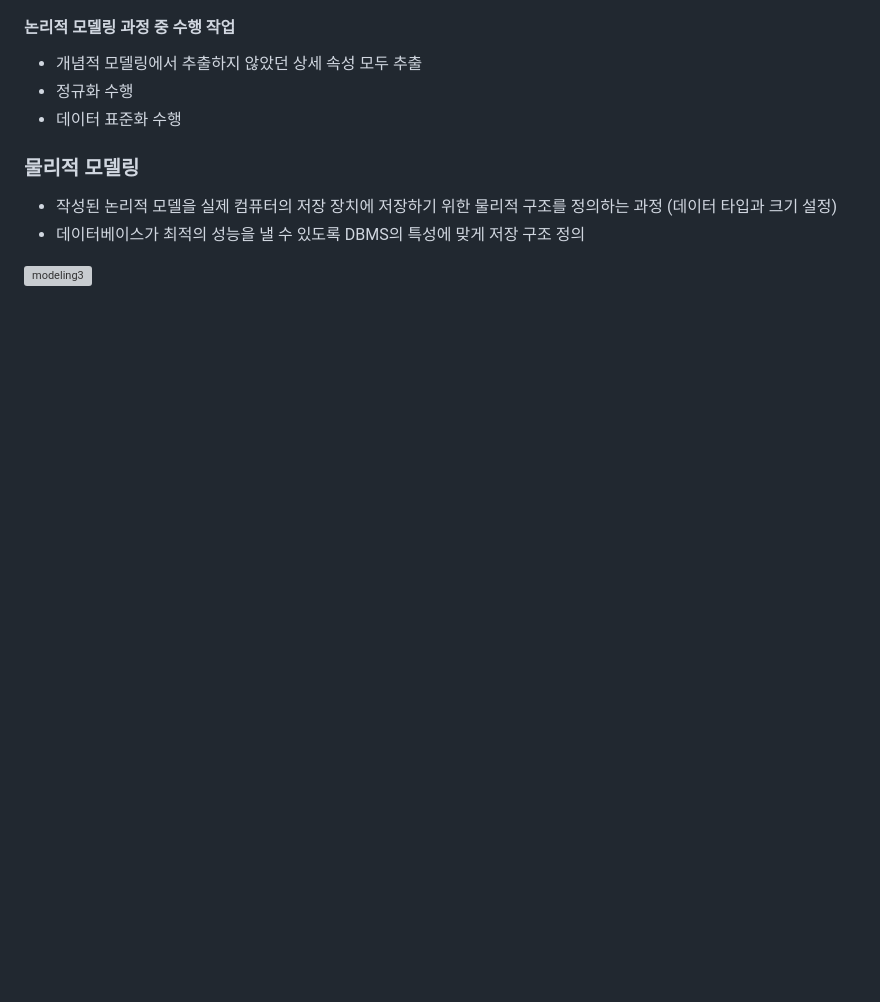
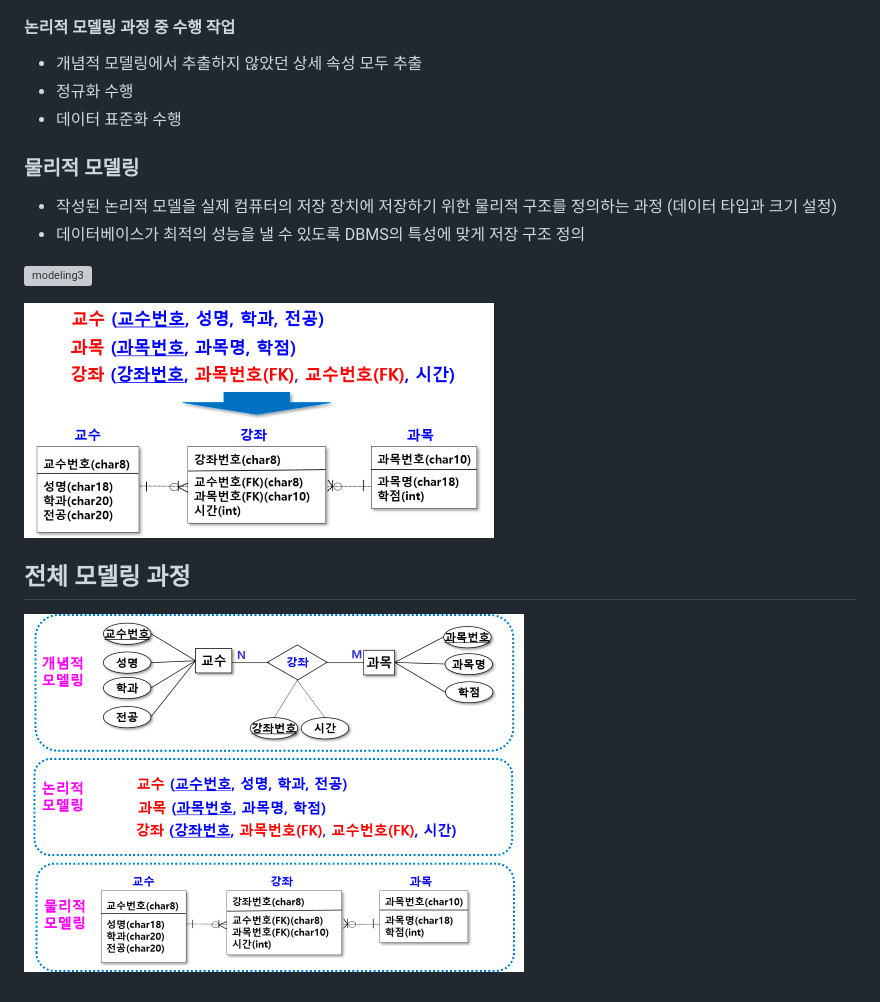
Before and after one commit to apej88/TIL, a Markdown page: Database/data_modeling.md, the part around the change printed below. Drawn GitHub-style; pictures changed too: Database/image/modeling.png (added), Database/image/physic_modeling.png (added); blank space fills up the shorter version; grey boxes are pictures that could not be loaded.

```diff
--- a/Database/data_modeling.md
+++ b/Database/data_modeling.md
@@ -48,3 +70,10 @@
 - 데이터베이스가 최적의 성능을 낼 수 있도록 DBMS의 특성에 맞게 저장 구조 정의
 
 ![modeling3](image/modeling3.png)
+
+
+![physic_modeling](image/physic_modeling.png)
+
+## 전체 모델링 과정
+
+![modeling](image/modeling.png)
```
Also changed, not shown: other parts of Database/data_modeling.md (+24 -2 lines), Database/image/logic_modeling.png (added), Database/image/logic_modeling_ex.png (added).
